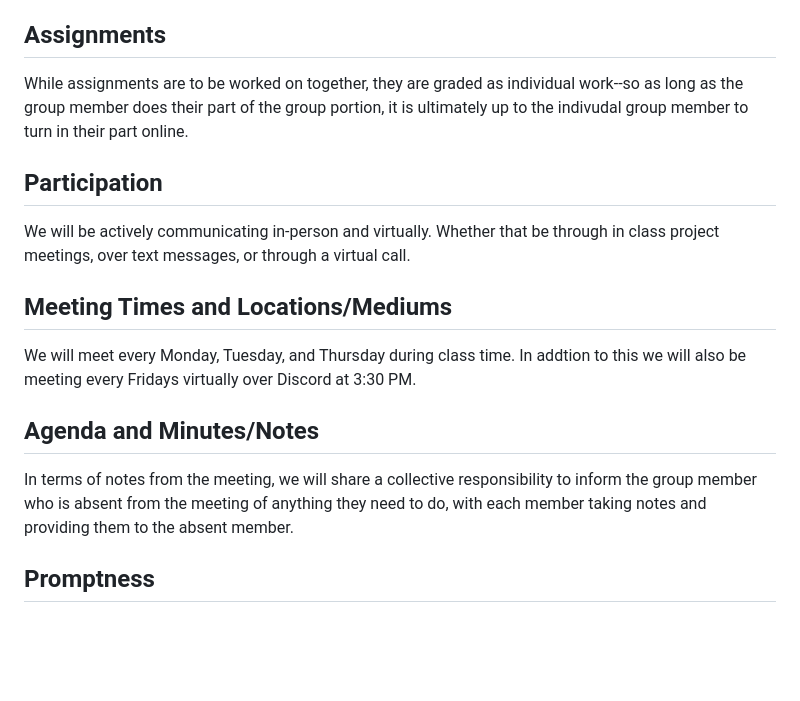
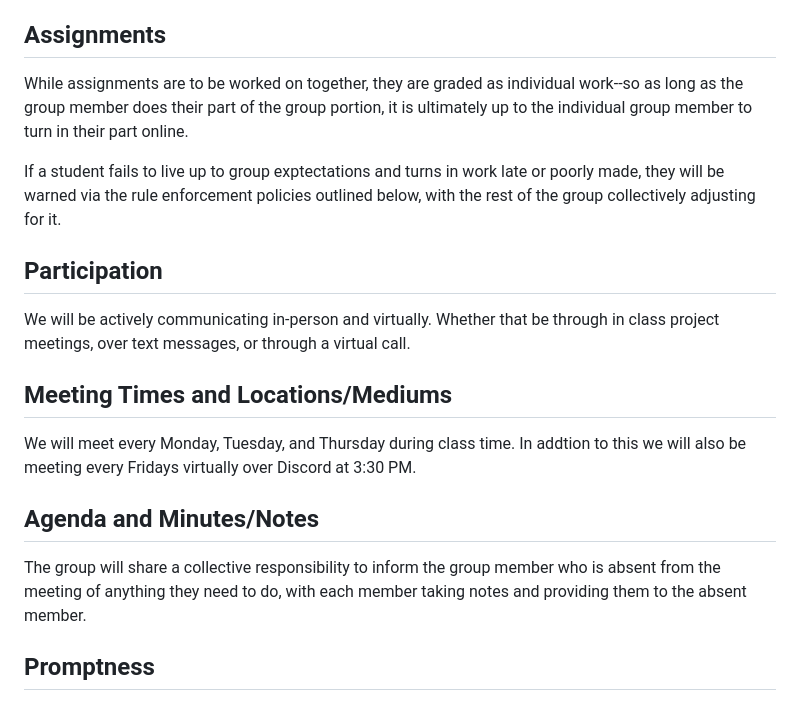
Before and after one commit to tylermcnamara/CSC305-App, a Markdown page: CONDUCT.md, the part around the change. Rendered like a GitHub page; blank space fills up the shorter version.

```diff
--- a/CONDUCT.md
+++ b/CONDUCT.md
@@ -45,7 +45,9 @@ If a group member can not attend a project either in person or virutally, they m
 Some legitimate reasons for being absent could be for family or medical reasons. The missing member will communicate with other group members so they can know what tasks they need to do.
 
 ## Assignments
-While assignments are to be worked on together, they are graded as individual work--so as long as the group member does their part of the group portion, it is ultimately up to the indivudal group member to turn in their part online.
+While assignments are to be worked on together, they are graded as individual work--so as long as the group member does their part of the group portion, it is ultimately up to the individual group member to turn in their part online.
+
+If a student fails to live up to group exptectations and turns in work late or poorly made, they will be warned via the rule enforcement policies outlined below, with the rest of the group collectively adjusting for it.
 
 ## Participation
 We will be actively communicating in-person and virtually. Whether that be through in class project meetings, over text messages, or through a virtual call.
@@ -55,7 +57,7 @@ We will meet every Monday, Tuesday, and Thursday during class time. In addtion t
 
 ## Agenda and Minutes/Notes
 
-In terms of notes from the meeting, we will share a collective responsibility to inform the group member who is absent from the meeting of anything they need to do, with each member taking notes and providing them to the absent member.
+The group will share a collective responsibility to inform the group member who is absent from the meeting of anything they need to do, with each member taking notes and providing them to the absent member.
 
 ## Promptness
 
```
